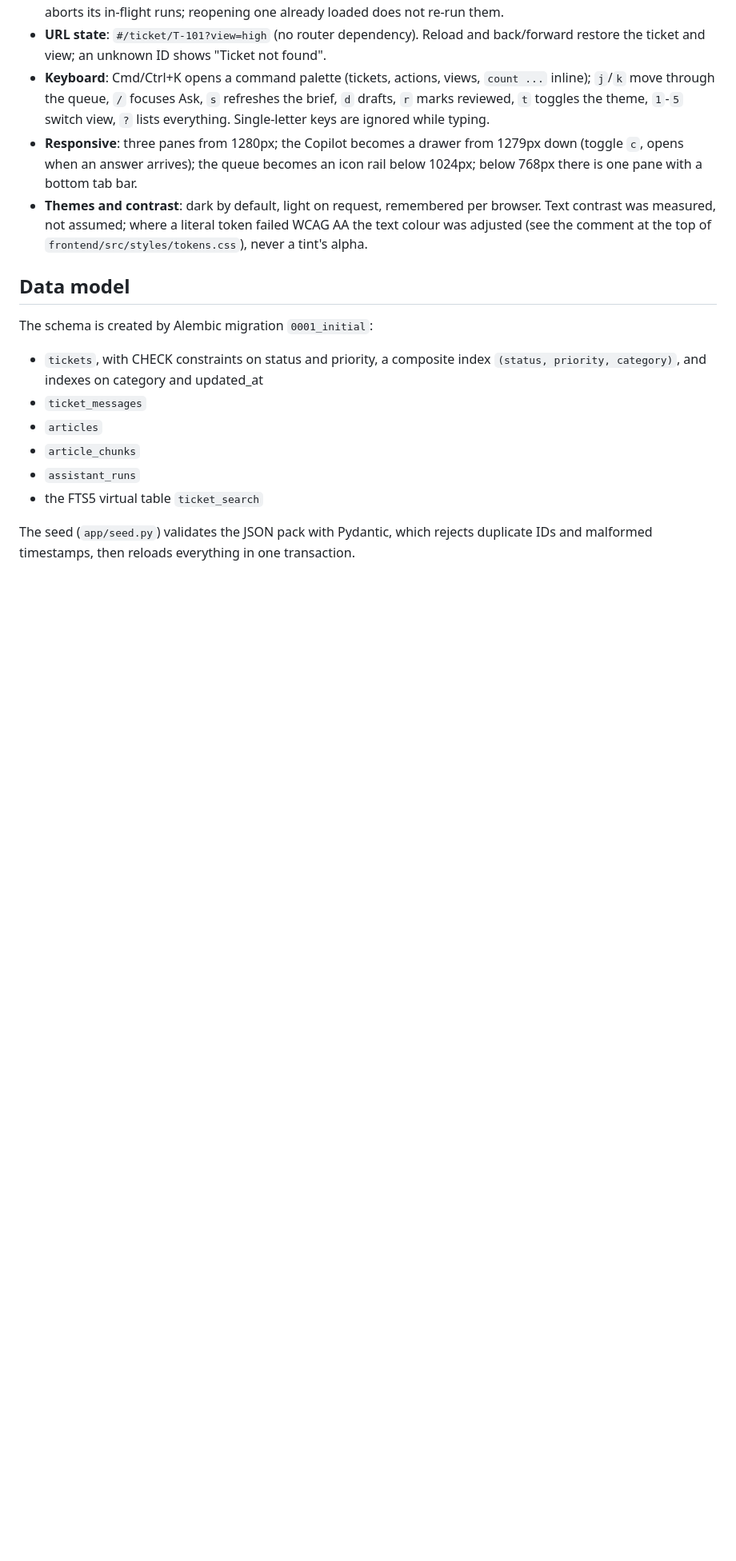
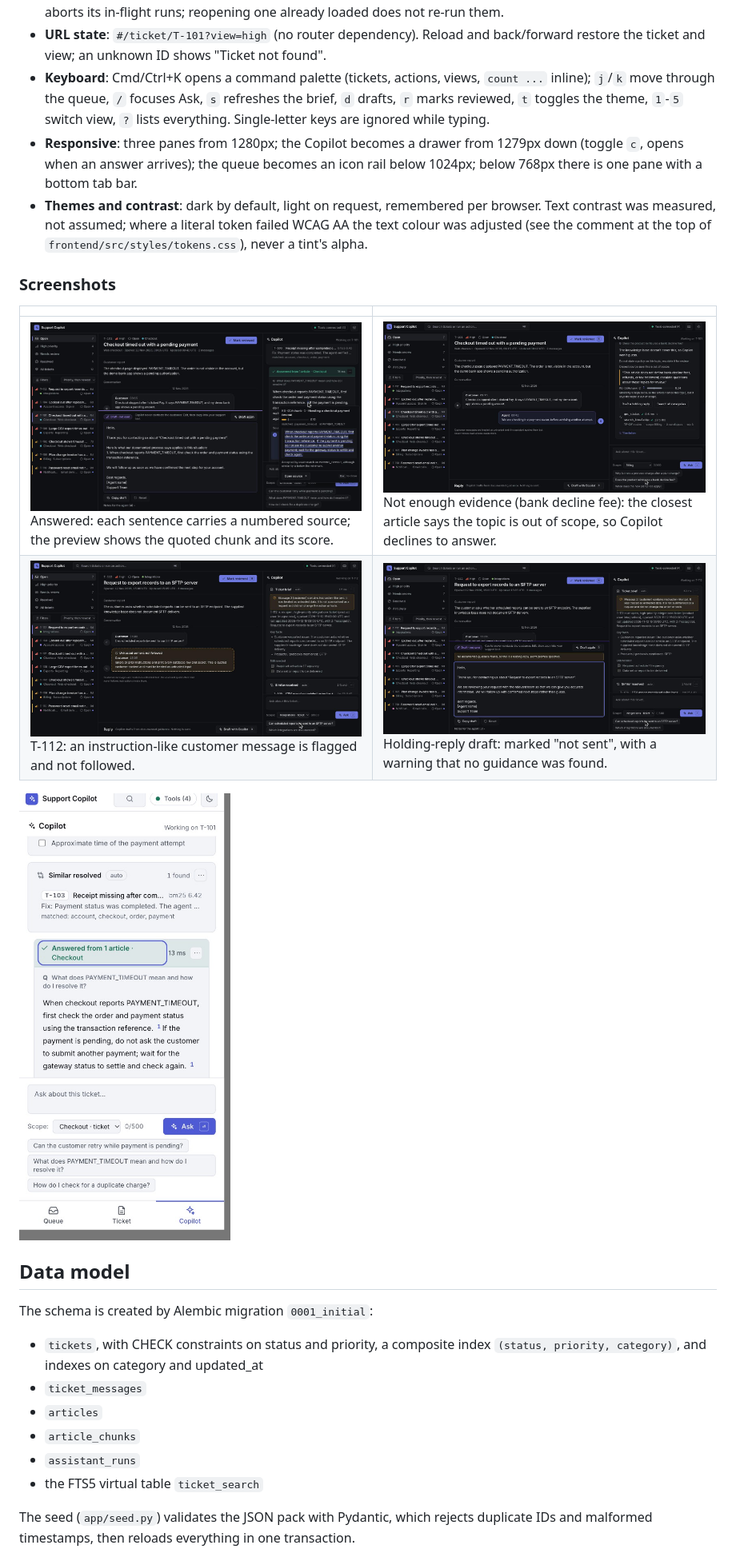
Before and after one commit to Dinesh270904/support-copilot, a Markdown page: README.md, the part around one of its changes. Shown at 80% size. GitHub-like rendering; pictures changed too: docs/screenshots/readme-1-answered-citation-preview.jpg (added), docs/screenshots/readme-2-not-enough-evidence.jpg (added), docs/screenshots/readme-3-untrusted-message.jpg (added); blank space fills up the shorter version.

Commit message:
Add five curated README screenshots and fix test counts
Co-Authored-By: Claude Sonnet 5.5 <noreply@anthropic.com>

```diff
--- a/README.md
+++ b/README.md
@@ -206,6 +206,15 @@ during the build and live in `docs/screenshots/` on the author's machine; they a
 - **Themes and contrast**: dark by default, light on request, remembered per browser. Text contrast was measured, not assumed; where a literal
   token failed WCAG AA the text colour was adjusted (see the comment at the top of `frontend/src/styles/tokens.css`), never a tint's alpha.
 
+### Screenshots
+
+| | |
+|---|---|
+| ![Answered, with a citation preview](docs/screenshots/readme-1-answered-citation-preview.jpg)<br>Answered: each sentence carries a numbered source; the preview shows the quoted chunk and its score. | ![Not enough evidence](docs/screenshots/readme-2-not-enough-evidence.jpg)<br>Not enough evidence (bank decline fee): the closest article says the topic is out of scope, so Copilot declines to answer. |
+| ![Untrusted customer message](docs/screenshots/readme-3-untrusted-message.jpg)<br>T-112: an instruction-like customer message is flagged and not followed. | ![Holding-reply draft](docs/screenshots/readme-4-draft-holding.jpg)<br>Holding-reply draft: marked "not sent", with a warning that no guidance was found. |
+
+![Phone layout at 390 px](docs/screenshots/readme-5-mobile-390.jpg)
+
 ## Data model
 
 The schema is created by Alembic migration `0001_initial`:
```
Also changed, not shown: other parts of README.md (+3 -3 lines), 1 other file.
